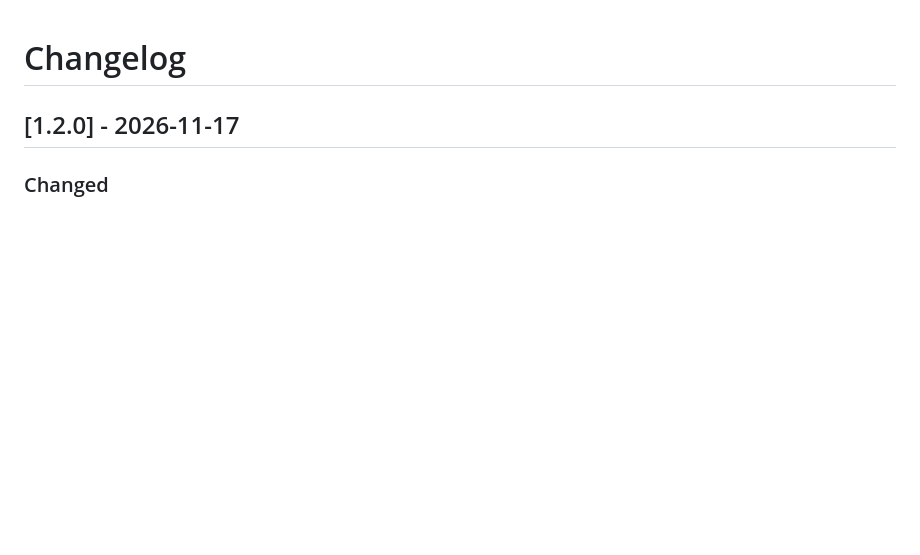
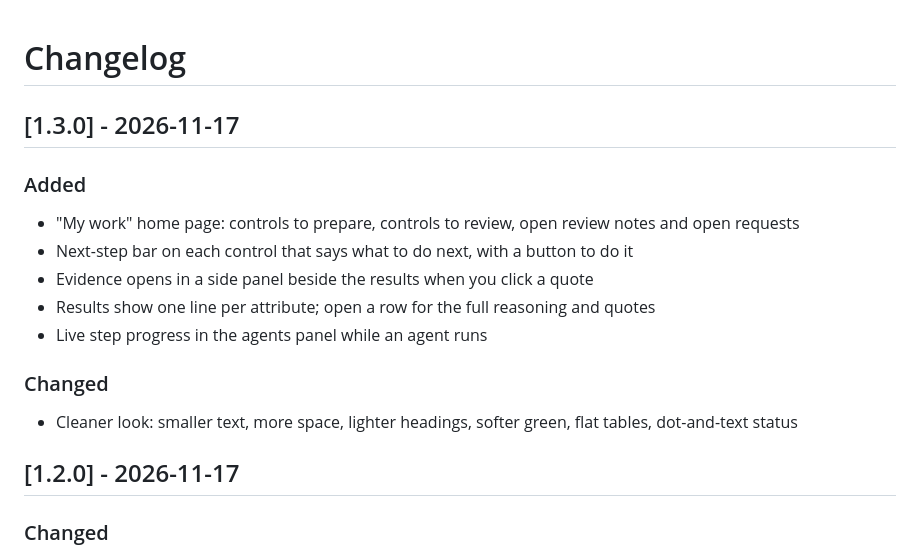
Before and after one commit to Shiripatel/controllens, a Markdown page: CHANGELOG.md, the part around the change. GitHub-like rendering; blank space fills up the shorter version.

```diff
--- a/CHANGELOG.md
+++ b/CHANGELOG.md
@@ -1,4 +1,16 @@
 # Changelog
+
+## [1.3.0] - 2026-11-17
+
+### Added
+- "My work" home page: controls to prepare, controls to review, open review notes and open requests
+- Next-step bar on each control that says what to do next, with a button to do it
+- Evidence opens in a side panel beside the results when you click a quote
+- Results show one line per attribute; open a row for the full reasoning and quotes
+- Live step progress in the agents panel while an agent runs
+
+### Changed
+- Cleaner look: smaller text, more space, lighter headings, softer green, flat tables, dot-and-text status
 
 ## [1.2.0] - 2026-11-17
 
```
Also changed, not shown: README.md (+2 -0 lines), docs/screenshots/citation-viewer.png, docs/screenshots/design-effectiveness.png, docs/screenshots/engagement.png, docs/screenshots/my-work.png (added), 9 other files.
